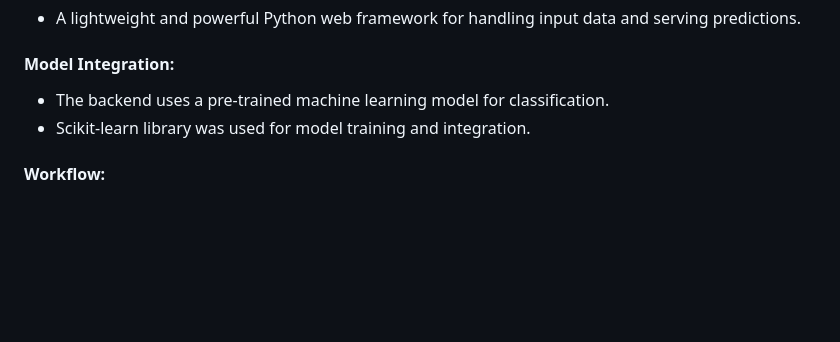
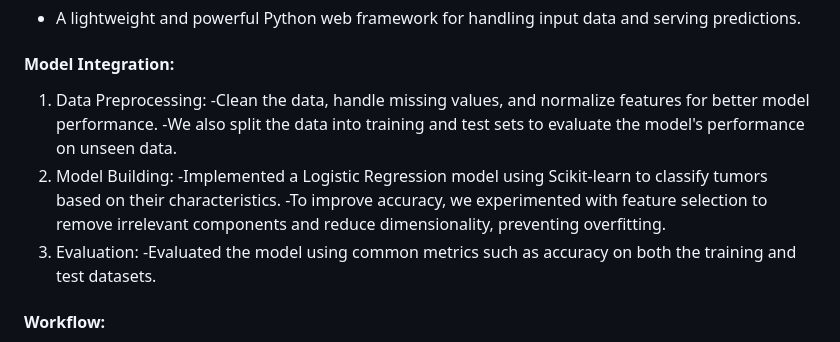
Before and after one commit to NathanielBirhanu/cancer_detector, a Markdown page: README.md, the part around the change. Drawn GitHub-style; blank space fills up the shorter version.

```diff
--- a/README.md
+++ b/README.md
@@ -51,8 +51,14 @@ Traditional diagnostic methods often rely on subjective visual analysis, which c
 - A lightweight and powerful Python web framework for handling input data and serving predictions.
 
 #### Model Integration:
-- The backend uses a pre-trained machine learning model for classification.
-- Scikit-learn library was used for model training and integration.
+1. Data Preprocessing:
+   -Clean the data, handle missing values, and normalize features for better model performance.
+   -We also split the data into training and test sets to evaluate the model's performance on unseen data.
+2. Model Building:
+   -Implemented a Logistic Regression model using Scikit-learn to classify tumors based on their characteristics.
+   -To improve accuracy, we experimented with feature selection to remove irrelevant components and reduce dimensionality, preventing overfitting.
+3. Evaluation:
+   -Evaluated the model using common metrics such as accuracy on both the training and test datasets.
 
 #### Workflow:
 1. User submits tumor characteristics via the form.
```
